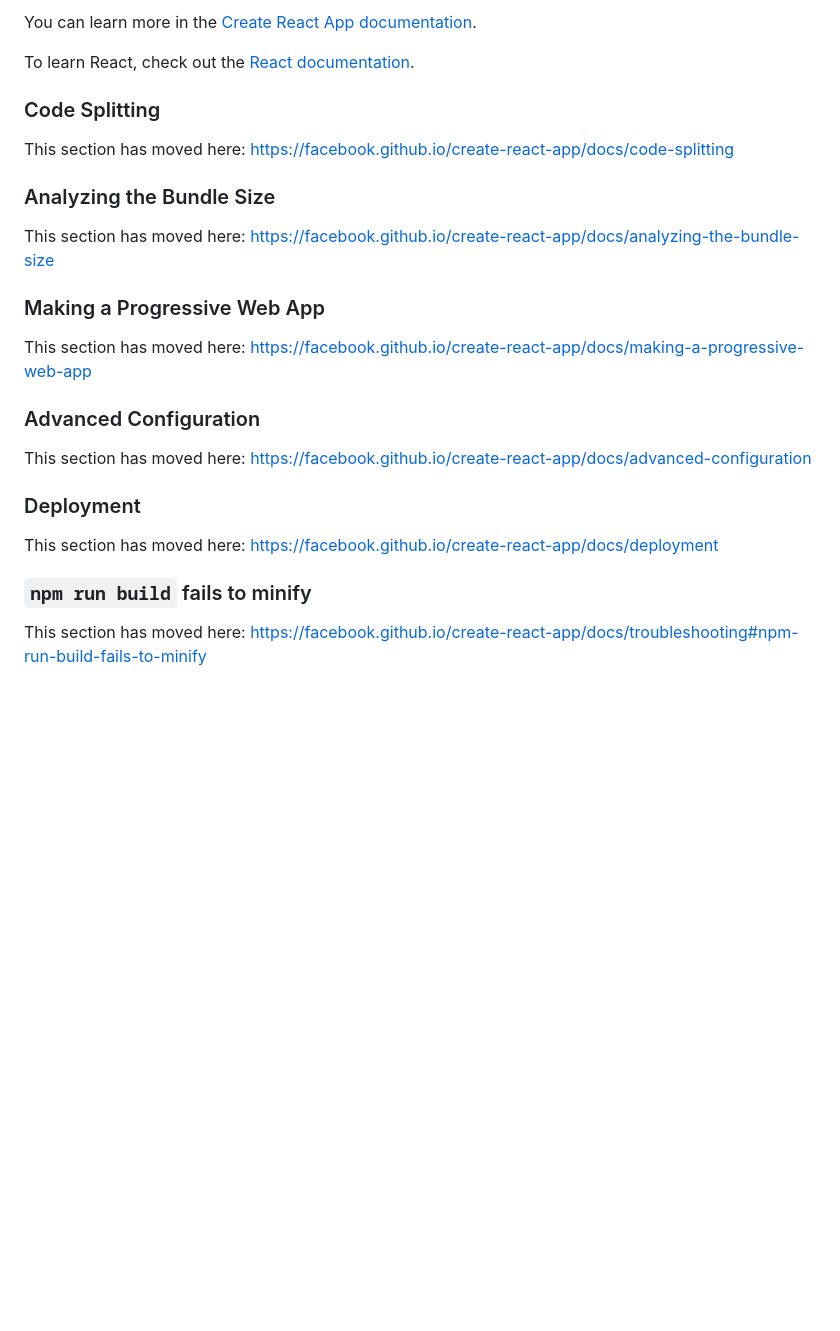
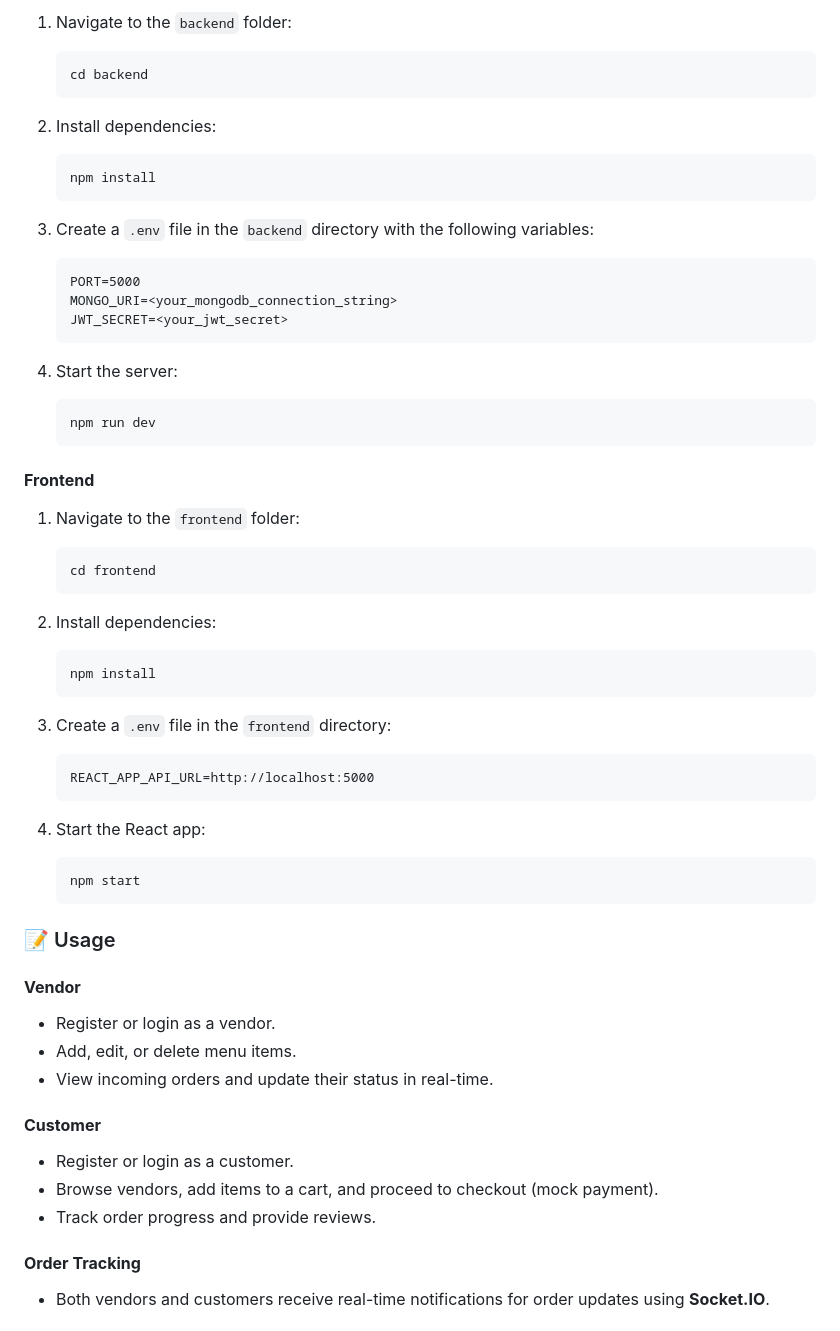
Before and after one commit to KhushiGupta13/KhushiBites-Food-Order-Delivery-System, a Markdown page: README.md, the part around one of its changes. Rendered like a GitHub page; blank space fills up the shorter version.

````diff
--- a/README.md
+++ b/README.md
@@ -43,28 +71,65 @@ You don't have to ever use `eject`. The curated feature set is suitable for smal
 
-You can learn more in the [Create React App documentation](https://facebook.github.io/create-react-app/docs/getting-started).
+1.  Navigate to the `backend` folder:
+    ```bash
+    cd backend
+    ```
 
-To learn React, check out the [React documentation](https://reactjs.org/).
+2.  Install dependencies:
+    ```bash
+    npm install
+    ```
 
-### Code Splitting
+3.  Create a `.env` file in the `backend` directory with the following variables:
+    ```
+    PORT=5000
+    MONGO_URI=<your_mongodb_connection_string>
+    JWT_SECRET=<your_jwt_secret>
+    ```
 
-This section has moved here: [https://facebook.github.io/create-react-app/docs/code-splitting](https://facebook.github.io/create-react-app/docs/code-splitting)
+4.  Start the server:
+    ```bash
+    npm run dev
+    ```
 
-### Analyzing the Bundle Size
 
-This section has moved here: [https://facebook.github.io/create-react-app/docs/analyzing-the-bundle-size](https://facebook.github.io/create-react-app/docs/analyzing-the-bundle-size)
+#### **Frontend**
 
-### Making a Progressive Web App
+1.  Navigate to the `frontend` folder:
+    ```bash
+    cd frontend
+    ```
 
-This section has moved here: [https://facebook.github.io/create-react-app/docs/making-a-progressive-web-app](https://facebook.github.io/create-react-app/docs/making-a-progressive-web-app)
+2.  Install dependencies:
+    ```bash
+    npm install
+    ```
 
-### Advanced Configuration
+3.  Create a `.env` file in the `frontend` directory:
+    ```
+    REACT_APP_API_URL=http://localhost:5000
+    ```
 
-This section has moved here: [https://facebook.github.io/create-react-app/docs/advanced-configuration](https://facebook.github.io/create-react-app/docs/advanced-configuration)
+4.  Start the React app:
+    ```bash
+    npm start
+    ```
 
-### Deployment
 
-This section has moved here: [https://facebook.github.io/create-react-app/docs/deployment](https://facebook.github.io/create-react-app/docs/deployment)
+### 📝 Usage
 
-### `npm run build` fails to minify
+#### **Vendor**
 
-This section has moved here: [https://facebook.github.io/create-react-app/docs/troubleshooting#npm-run-build-fails-to-minify](https://facebook.github.io/create-react-app/docs/troubleshooting#npm-run-build-fails-to-minify)
+* Register or login as a vendor.
+* Add, edit, or delete menu items.
+* View incoming orders and update their status in real-time.
+
+#### **Customer**
+
+* Register or login as a customer.
+* Browse vendors, add items to a cart, and proceed to checkout (mock payment).
+* Track order progress and provide reviews.
+
+#### **Order Tracking**
+
+* Both vendors and customers receive real-time notifications for order updates using **Socket.IO**.
+
````
Also changed, not shown: other parts of README.md (+94 -24 lines).
